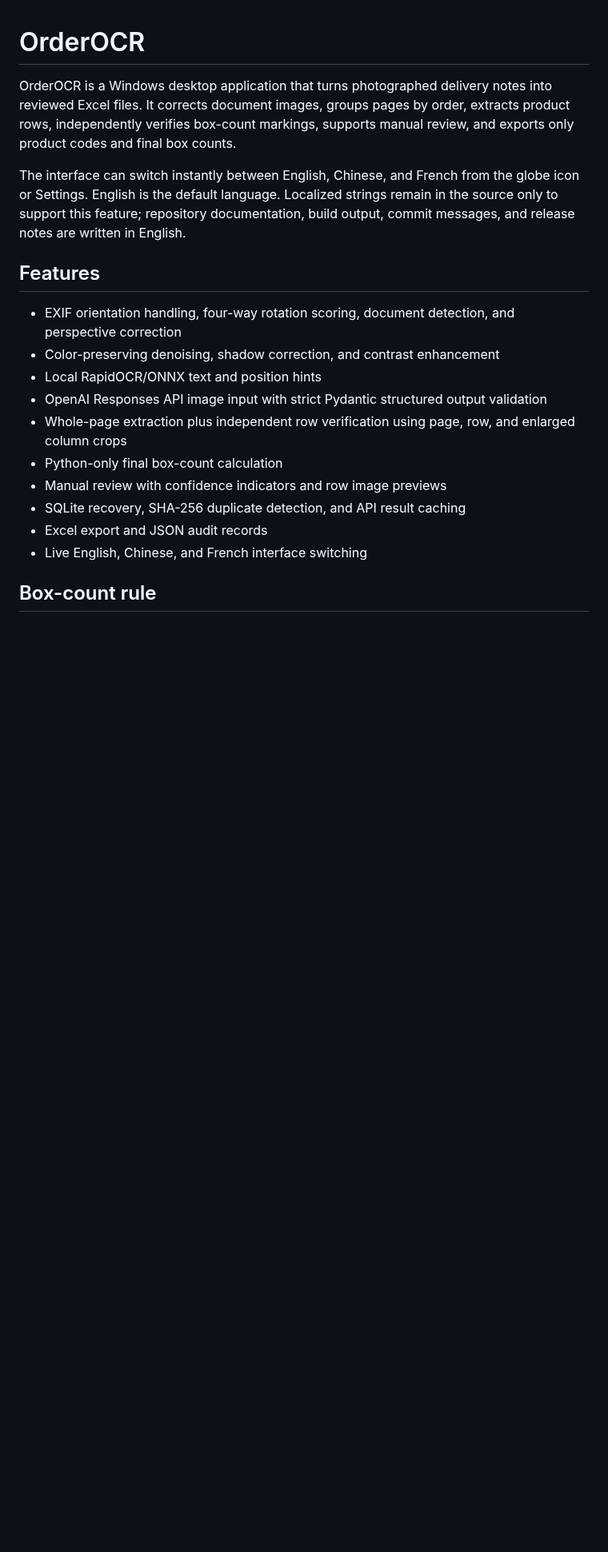
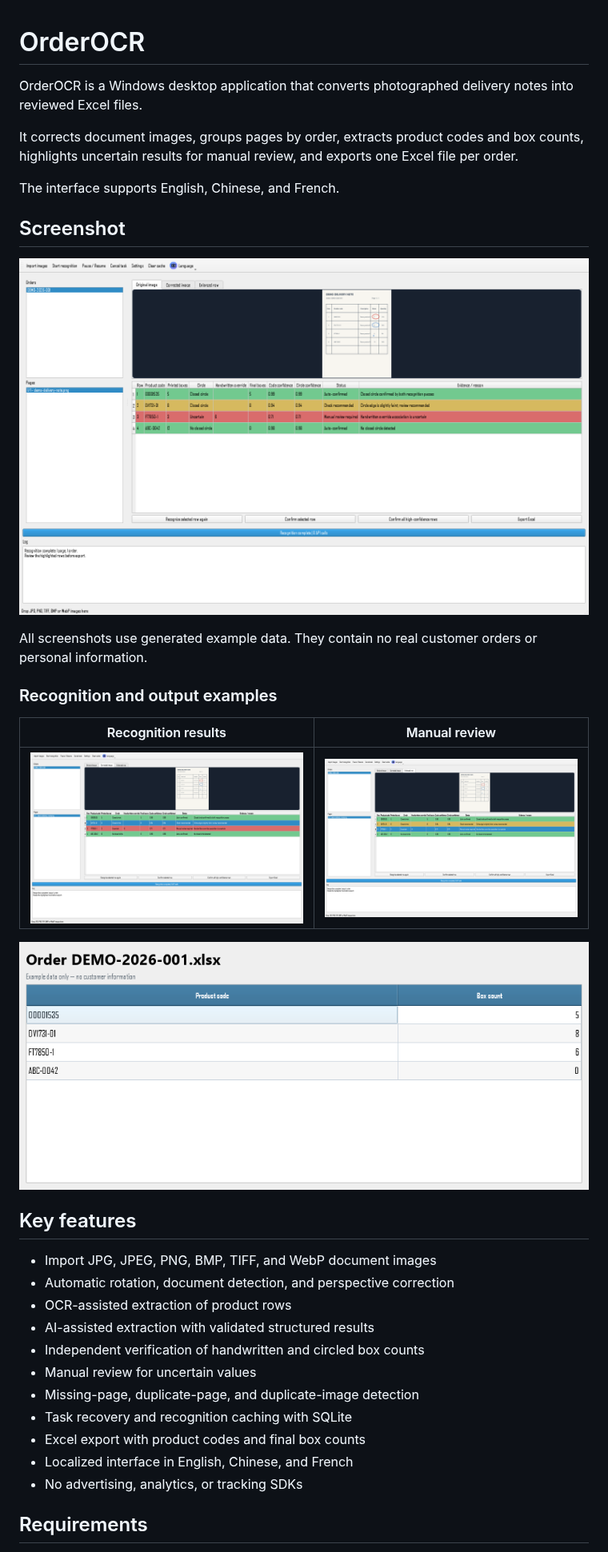
Before and after one commit to CHANCE31236/OrderOCR, a Markdown page: README.md, the part around one of its changes. Shown at 80% size. Rendered like a GitHub page; pictures changed too: assets/screenshots/excel-output.png (added), assets/screenshots/main-window.png (added), assets/screenshots/manual-review.png (added); blank space fills up the shorter version.

Commit message:
Improve README for users

```diff
--- a/README.md
+++ b/README.md
@@ -1,20 +1,38 @@
 # OrderOCR
 
-OrderOCR is a Windows desktop application that turns photographed delivery notes into reviewed Excel files. It corrects document images, groups pages by order, extracts product rows, independently verifies box-count markings, supports manual review, and exports only product codes and final box counts.
+OrderOCR is a Windows desktop application that converts photographed delivery notes into reviewed Excel files.
 
-The interface can switch instantly between English, Chinese, and French from the globe icon or Settings. English is the default language. Localized strings remain in the source only to support this feature; repository documentation, build output, commit messages, and release notes are written in English.
+It corrects document images, groups pages by order, extracts product codes and box counts, highlights uncertain results for manual review, and exports one Excel file per order.
 
-## Features
+The interface supports English, Chinese, and French.
 
-- EXIF orientation handling, four-way rotation scoring, document detection, and perspective correction
-- Color-preserving denoising, shadow correction, and contrast enhancement
-- Local RapidOCR/ONNX text and position hints
-- OpenAI Responses API image input with strict Pydantic structured output validation
-- Whole-page extraction plus independent row verification using page, row, and enlarged column crops
-- Python-only final box-count calculation
-- Manual review with confidence indicators and row image previews
-- SQLite recovery, SHA-256 duplicate detection, and API result caching
-- Excel export and JSON audit records
-- Live English, Chinese, and French interface switching
+## Screenshot
 
-## Box-count rule
+![OrderOCR main interface showing synthetic delivery-note data](assets/screenshots/main-window.png)
+
+All screenshots use generated example data. They contain no real customer orders or personal information.
+
+### Recognition and output examples
+
+| Recognition results | Manual review |
+| --- | --- |
+| ![OrderOCR recognition results](assets/screenshots/recognition-results.png) | ![OrderOCR manual review](assets/screenshots/manual-review.png) |
+
+![Example Excel output generated with synthetic data](assets/screenshots/excel-output.png)
+
+## Key features
+
+- Import JPG, JPEG, PNG, BMP, TIFF, and WebP document images
+- Automatic rotation, document detection, and perspective correction
+- OCR-assisted extraction of product rows
+- AI-assisted extraction with validated structured results
+- Independent verification of handwritten and circled box counts
+- Manual review for uncertain values
+- Missing-page, duplicate-page, and duplicate-image detection
+- Task recovery and recognition caching with SQLite
+- Excel export with product codes and final box counts
+- Localized interface in English, Chinese, and French
+- No advertising, analytics, or tracking SDKs
+
+## Requirements
+
```
Also changed, not shown: other parts of README.md (+77 -40 lines), docs/GITHUB_UPLOAD.md (deleted, +0 -37 lines), 1 other file.
